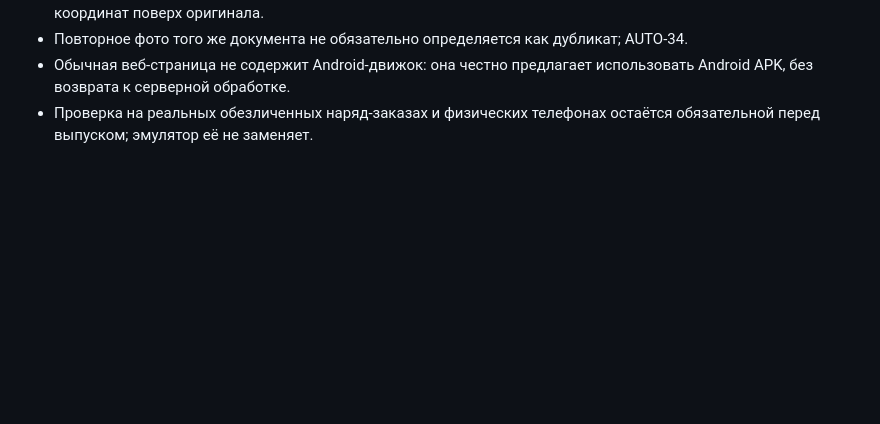
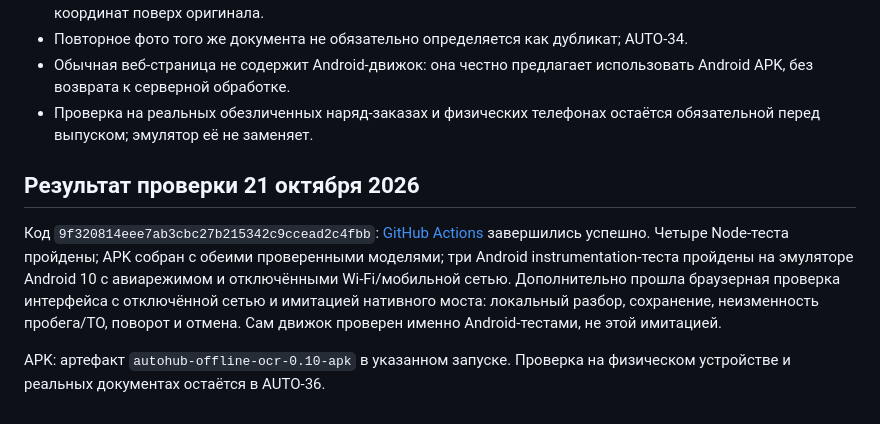
Before and after one commit to pazzia/Auto, a Markdown page: docs/ocr.md, the part around the change. Drawn GitHub-style; blank space fills up the shorter version.

Commit message:
AUTO-39: record successful offline Android verification [skip ci]

```diff
--- a/docs/ocr.md
+++ b/docs/ocr.md
@@ -51,3 +51,9 @@ gradle :app:assembleDebug
 - Повторное фото того же документа не обязательно определяется как дубликат; AUTO-34.
 - Обычная веб-страница не содержит Android-движок: она честно предлагает использовать Android APK, без возврата к серверной обработке.
 - Проверка на реальных обезличенных наряд-заказах и физических телефонах остаётся обязательной перед выпуском; эмулятор её не заменяет.
+
+## Результат проверки 21 октября 2026
+
+Код `9f320814eee7ab3cbc27b215342c9ccead2c4fbb`: [GitHub Actions](https://github.com/pazzia/Auto/actions/runs/39660130033) завершились успешно. Четыре Node-теста пройдены; APK собран с обеими проверенными моделями; три Android instrumentation-теста пройдены на эмуляторе Android 10 с авиарежимом и отключёнными Wi-Fi/мобильной сетью. Дополнительно прошла браузерная проверка интерфейса с отключённой сетью и имитацией нативного моста: локальный разбор, сохранение, неизменность пробега/ТО, поворот и отмена. Сам движок проверен именно Android-тестами, не этой имитацией.
+
+APK: артефакт `autohub-offline-ocr-0.10-apk` в указанном запуске. Проверка на физическом устройстве и реальных документах остаётся в AUTO-36.
```
Also changed, not shown: docs/backlog.md (+2 -2 lines).
